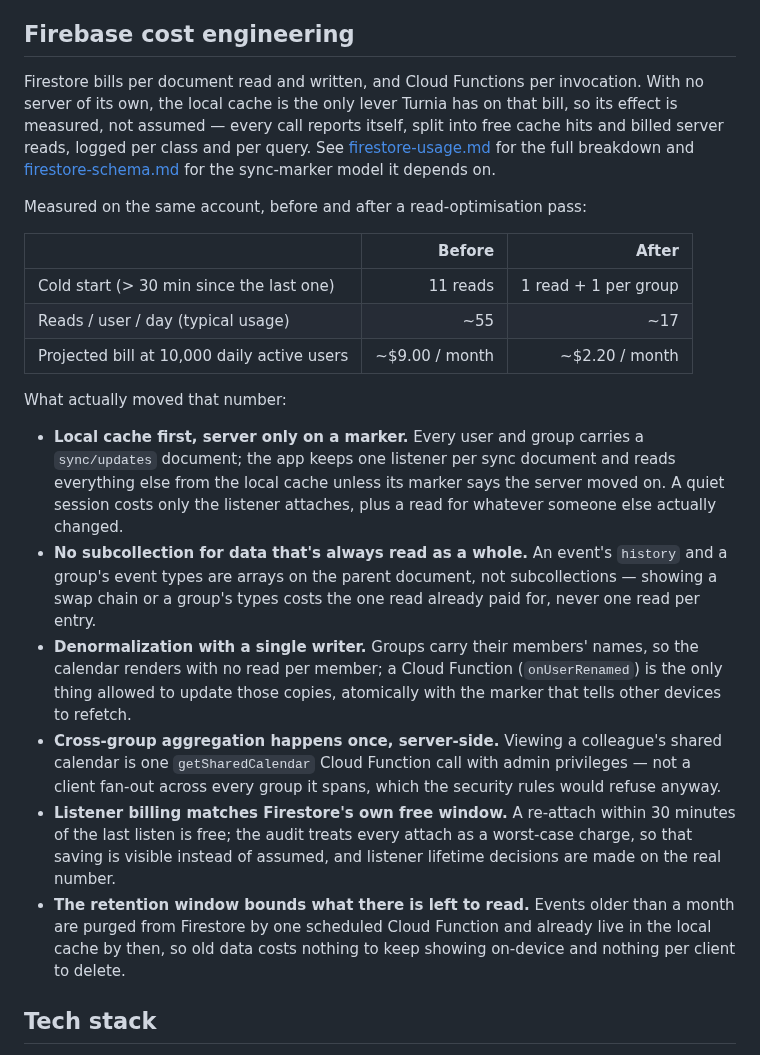
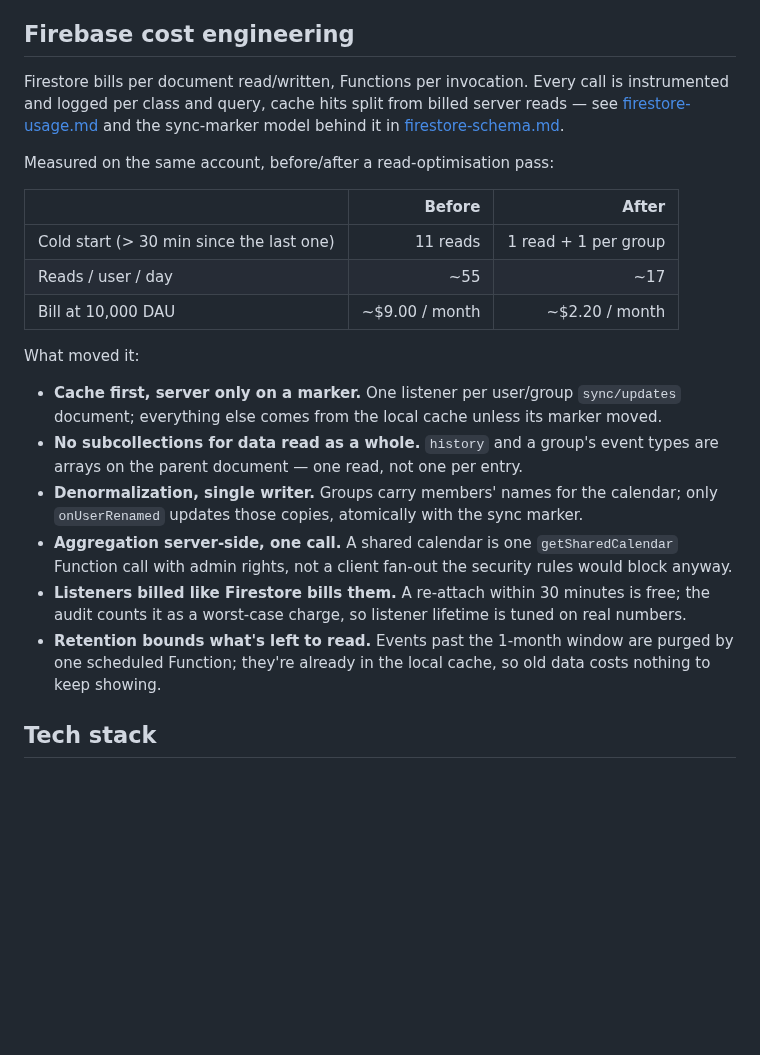
Before and after one commit to Georgevik/turnia, a Markdown page: README.md, the part around the change. Rendered like a GitHub page; blank space fills up the shorter version.

Commit message:
Tighten the Firebase cost engineering section

```diff
--- a/README.md
+++ b/README.md
@@ -81,41 +81,33 @@ process, not ad-hoc prompting. The artifacts below are the evidence, not a claim
 
 ## Firebase cost engineering
 
-Firestore bills per document read and written, and Cloud Functions per invocation. With no server of
-its own, the local cache is the only lever Turnia has on that bill, so its effect is measured, not
-assumed — every call reports itself, split into free cache hits and billed server reads, logged per
-class and per query. See [firestore-usage.md](firebase/firestore-usage.md) for the full breakdown and
-[firestore-schema.md](firebase/firestore-schema.md) for the sync-marker model it depends on.
+Firestore bills per document read/written, Functions per invocation. Every call is instrumented and
+logged per class and query, cache hits split from billed server reads — see
+[firestore-usage.md](firebase/firestore-usage.md) and the sync-marker model behind it in
+[firestore-schema.md](firebase/firestore-schema.md).
 
-Measured on the same account, before and after a read-optimisation pass:
+Measured on the same account, before/after a read-optimisation pass:
 
 | | Before | After |
 |---|---:|---:|
 | Cold start (> 30 min since the last one) | 11 reads | 1 read + 1 per group |
-| Reads / user / day (typical usage) | ~55 | ~17 |
-| Projected bill at 10,000 daily active users | ~$9.00 / month | ~$2.20 / month |
+| Reads / user / day | ~55 | ~17 |
+| Bill at 10,000 DAU | ~$9.00 / month | ~$2.20 / month |
 
-What actually moved that number:
+What moved it:
 
-- **Local cache first, server only on a marker.** Every user and group carries a `sync/updates`
-  document; the app keeps one listener per sync document and reads everything else from the local
-  cache unless its marker says the server moved on. A quiet session costs only the listener attaches,
-  plus a read for whatever someone else actually changed.
-- **No subcollection for data that's always read as a whole.** An event's `history` and a group's
-  event types are arrays on the parent document, not subcollections — showing a swap chain or a
-  group's types costs the one read already paid for, never one read per entry.
-- **Denormalization with a single writer.** Groups carry their members' names, so the calendar
-  renders with no read per member; a Cloud Function (`onUserRenamed`) is the only thing allowed to
-  update those copies, atomically with the marker that tells other devices to refetch.
-- **Cross-group aggregation happens once, server-side.** Viewing a colleague's shared calendar is one
-  `getSharedCalendar` Cloud Function call with admin privileges — not a client fan-out across every
-  group it spans, which the security rules would refuse anyway.
-- **Listener billing matches Firestore's own free window.** A re-attach within 30 minutes of the last
-  listen is free; the audit treats every attach as a worst-case charge, so that saving is visible
-  instead of assumed, and listener lifetime decisions are made on the real number.
-- **The retention window bounds what there is left to read.** Events older than a month are purged
-  from Firestore by one scheduled Cloud Function and already live in the local cache by then, so old
-  data costs nothing to keep showing on-device and nothing per client to delete.
+- **Cache first, server only on a marker.** One listener per user/group `sync/updates` document;
+  everything else comes from the local cache unless its marker moved.
+- **No subcollections for data read as a whole.** `history` and a group's event types are arrays on
+  the parent document — one read, not one per entry.
+- **Denormalization, single writer.** Groups carry members' names for the calendar; only
+  `onUserRenamed` updates those copies, atomically with the sync marker.
+- **Aggregation server-side, one call.** A shared calendar is one `getSharedCalendar` Function call
+  with admin rights, not a client fan-out the security rules would block anyway.
+- **Listeners billed like Firestore bills them.** A re-attach within 30 minutes is free; the audit
+  counts it as a worst-case charge, so listener lifetime is tuned on real numbers.
+- **Retention bounds what's left to read.** Events past the 1-month window are purged by one
+  scheduled Function; they're already in the local cache, so old data costs nothing to keep showing.
 
 ## Tech stack
 
```
